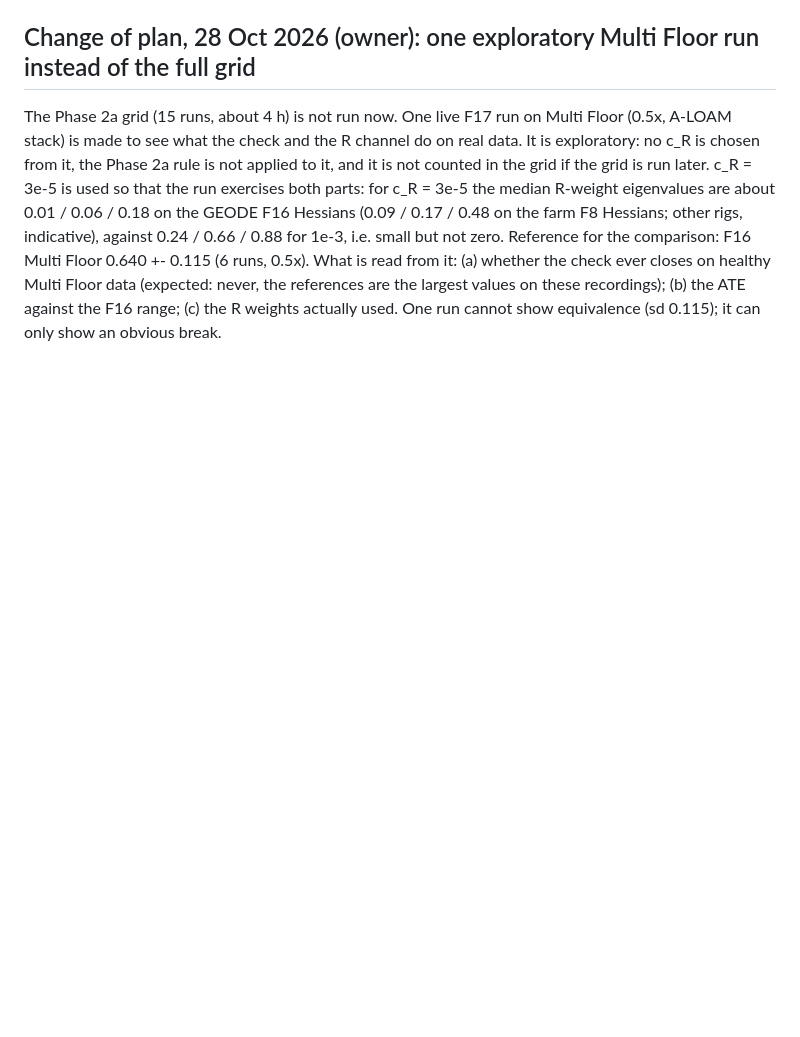
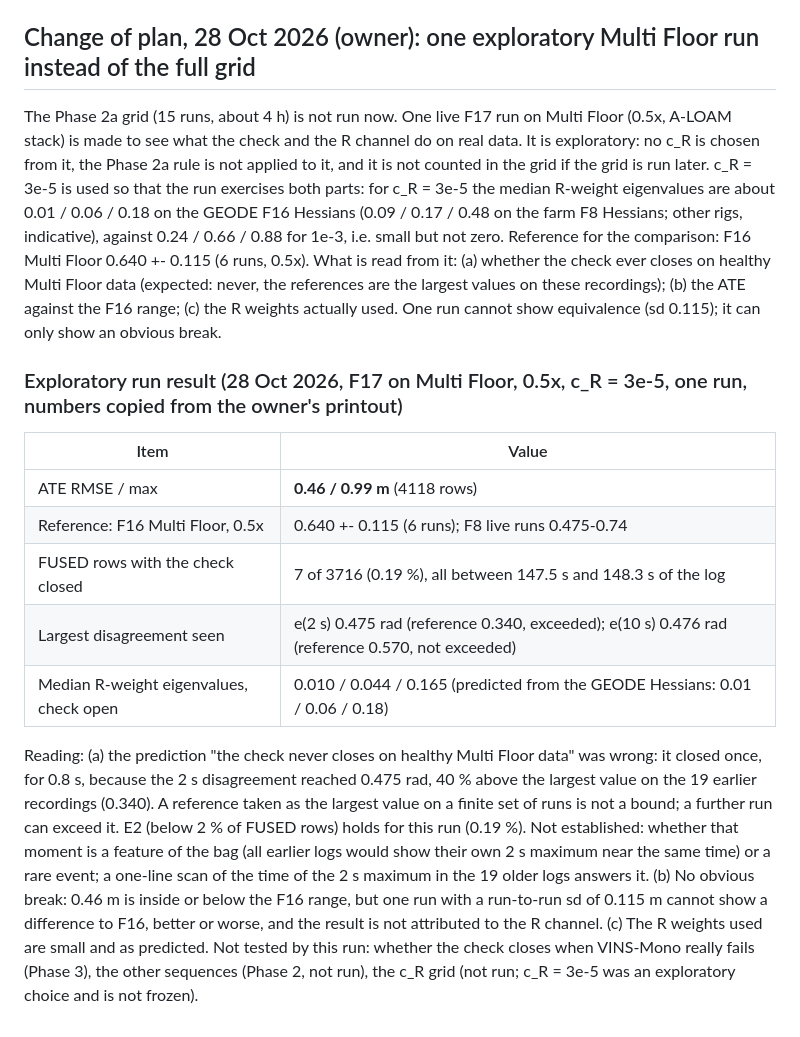
Before and after one commit to Kevinparker11/switchslam-project, a Markdown page: docs/results/R_Channel_Rotation_Aware_Test_Protocol.md, the part around the change. Rendered like a GitHub page; blank space fills up the shorter version.

Commit message:
R-channel test: exploratory Multi Floor F17 run, 0.46 m, check closed on 0.19 % of rows

```diff
--- a/docs/results/R_Channel_Rotation_Aware_Test_Protocol.md
+++ b/docs/results/R_Channel_Rotation_Aware_Test_Protocol.md
@@ -71,3 +71,13 @@ Largest 2 s LiDAR rotation angle on the 19 Multi Floor logs: 2.17 rad (p95 about
 
 ## Change of plan, 28 Oct 2026 (owner): one exploratory Multi Floor run instead of the full grid
 The Phase 2a grid (15 runs, about 4 h) is not run now. One live F17 run on Multi Floor (0.5x, A-LOAM stack) is made to see what the check and the R channel do on real data. It is exploratory: no c_R is chosen from it, the Phase 2a rule is not applied to it, and it is not counted in the grid if the grid is run later. c_R = 3e-5 is used so that the run exercises both parts: for c_R = 3e-5 the median R-weight eigenvalues are about 0.01 / 0.06 / 0.18 on the GEODE F16 Hessians (0.09 / 0.17 / 0.48 on the farm F8 Hessians; other rigs, indicative), against 0.24 / 0.66 / 0.88 for 1e-3, i.e. small but not zero. Reference for the comparison: F16 Multi Floor 0.640 +- 0.115 (6 runs, 0.5x). What is read from it: (a) whether the check ever closes on healthy Multi Floor data (expected: never, the references are the largest values on these recordings); (b) the ATE against the F16 range; (c) the R weights actually used. One run cannot show equivalence (sd 0.115); it can only show an obvious break.
+
+### Exploratory run result (28 Oct 2026, F17 on Multi Floor, 0.5x, c_R = 3e-5, one run, numbers copied from the owner's printout)
+| Item | Value |
+|---|---|
+| ATE RMSE / max | **0.46 / 0.99 m** (4118 rows) |
+| Reference: F16 Multi Floor, 0.5x | 0.640 +- 0.115 (6 runs); F8 live runs 0.475-0.74 |
+| FUSED rows with the check closed | 7 of 3716 (0.19 %), all between 147.5 s and 148.3 s of the log |
+| Largest disagreement seen | e(2 s) 0.475 rad (reference 0.340, exceeded); e(10 s) 0.476 rad (reference 0.570, not exceeded) |
+| Median R-weight eigenvalues, check open | 0.010 / 0.044 / 0.165 (predicted from the GEODE Hessians: 0.01 / 0.06 / 0.18) |
+Reading: (a) the prediction "the check never closes on healthy Multi Floor data" was wrong: it closed once, for 0.8 s, because the 2 s disagreement reached 0.475 rad, 40 % above the largest value on the 19 earlier recordings (0.340). A reference taken as the largest value on a finite set of runs is not a bound; a further run can exceed it. E2 (below 2 % of FUSED rows) holds for this run (0.19 %). Not established: whether that moment is a feature of the bag (all earlier logs would show their own 2 s maximum near the same time) or a rare event; a one-line scan of the time of the 2 s maximum in the 19 older logs answers it. (b) No obvious break: 0.46 m is inside or below the F16 range, but one run with a run-to-run sd of 0.115 m cannot show a difference to F16, better or worse, and the result is not attributed to the R channel. (c) The R weights used are small and as predicted. Not tested by this run: whether the check closes when VINS-Mono really fails (Phase 3), the other sequences (Phase 2, not run), the c_R grid (not run; c_R = 3e-5 was an exploratory choice and is not frozen).
```
